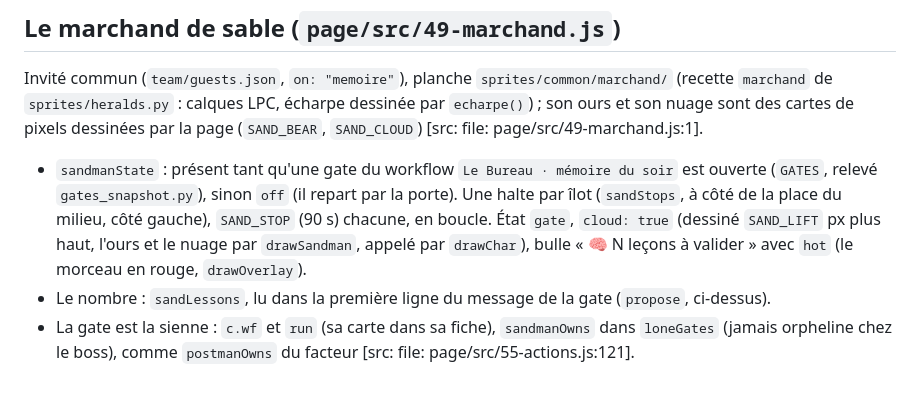
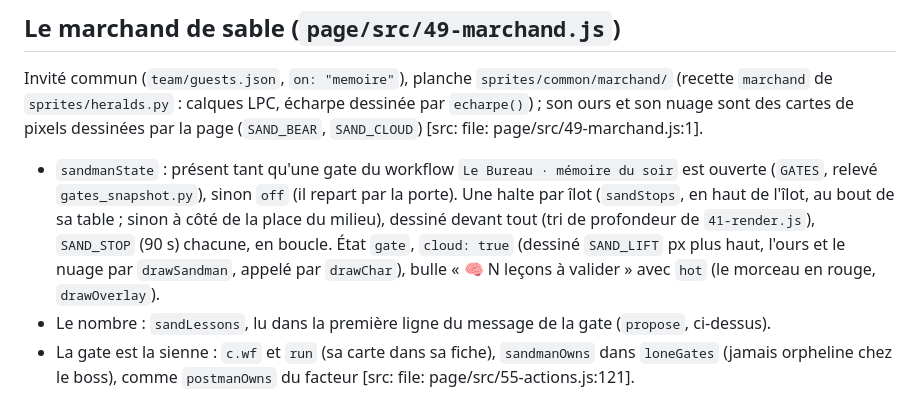
Before and after one commit to barberemi/pixel-bureau, a Markdown page: docs/architecture/memoire.md, the part around the change. Rendered like a GitHub page.

```diff
--- a/docs/architecture/memoire.md
+++ b/docs/architecture/memoire.md
@@ -46,7 +46,7 @@ Recopié au rendu dans les scripts qui l'importent (`LIB_IMPORT` de `tools/templ
 
 Invité commun (`team/guests.json`, `on: "memoire"`), planche `sprites/common/marchand/` (recette `marchand` de `sprites/heralds.py` : calques LPC, écharpe dessinée par `echarpe()`) ; son ours et son nuage sont des cartes de pixels dessinées par la page (`SAND_BEAR`, `SAND_CLOUD`) [src: file: page/src/49-marchand.js:1].
 
-- `sandmanState` : présent tant qu'une gate du workflow `Le Bureau · mémoire du soir` est ouverte (`GATES`, relevé `gates_snapshot.py`), sinon `off` (il repart par la porte). Une halte par îlot (`sandStops`, à côté de la place du milieu, côté gauche), `SAND_STOP` (90 s) chacune, en boucle. État `gate`, `cloud: true` (dessiné `SAND_LIFT` px plus haut, l'ours et le nuage par `drawSandman`, appelé par `drawChar`), bulle « 🧠 N leçons à valider » avec `hot` (le morceau en rouge, `drawOverlay`).
+- `sandmanState` : présent tant qu'une gate du workflow `Le Bureau · mémoire du soir` est ouverte (`GATES`, relevé `gates_snapshot.py`), sinon `off` (il repart par la porte). Une halte par îlot (`sandStops`, en haut de l'îlot, au bout de sa table ; sinon à côté de la place du milieu), dessiné devant tout (tri de profondeur de `41-render.js`), `SAND_STOP` (90 s) chacune, en boucle. État `gate`, `cloud: true` (dessiné `SAND_LIFT` px plus haut, l'ours et le nuage par `drawSandman`, appelé par `drawChar`), bulle « 🧠 N leçons à valider » avec `hot` (le morceau en rouge, `drawOverlay`).
 - Le nombre : `sandLessons`, lu dans la première ligne du message de la gate (`propose`, ci-dessus).
 - La gate est la sienne : `c.wf` et `run` (sa carte dans sa fiche), `sandmanOwns` dans `loneGates` (jamais orpheline chez le boss), comme `postmanOwns` du facteur [src: file: page/src/55-actions.js:121].
 - 🧠 : icône pixel de `PIX_ICONS` (46-icones.js), dessinée à la place de l'emoji dans toute toile. Galerie (`SCENE_DEMO.flag = 'memoire'`), loupe (`loupeKind` : `sand`), fil (`feedLifeEvents`), légende du RDC (Invités), capture `marchand` de `tools/shots.py`.
```
Also changed, not shown: guide/fonctionnalites/38-memoire-du-soir.md (+1 -1 lines), guide/img/marchand.png, 2 other files.
